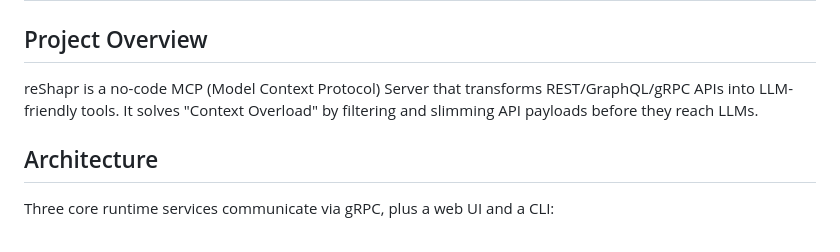
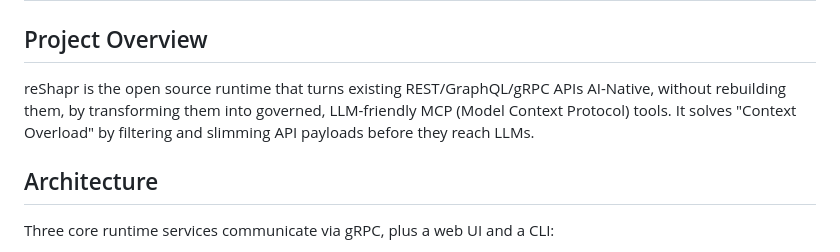
Before and after one commit to gozen59/reshapr, a Markdown page: AGENTS.md, the part around the change. GitHub-like rendering.

Commit message:
chore: replace no-code wording in AGENTS.md (refs #563) (#576)
Signed-off-by: Yacine Kheddache <yacine@microcks.io>
Co-authored-by: Copilot <223556219+Copilot@users.noreply.github.com>

```diff
--- a/AGENTS.md
+++ b/AGENTS.md
@@ -2,7 +2,7 @@
 
 ## Project Overview
 
-reShapr is a no-code MCP (Model Context Protocol) Server that transforms REST/GraphQL/gRPC APIs into LLM-friendly tools. It solves "Context Overload" by filtering and slimming API payloads before they reach LLMs.
+reShapr is the open source runtime that turns existing REST/GraphQL/gRPC APIs AI-Native, without rebuilding them, by transforming them into governed, LLM-friendly MCP (Model Context Protocol) tools. It solves "Context Overload" by filtering and slimming API payloads before they reach LLMs.
 
 ## Architecture
 
```
